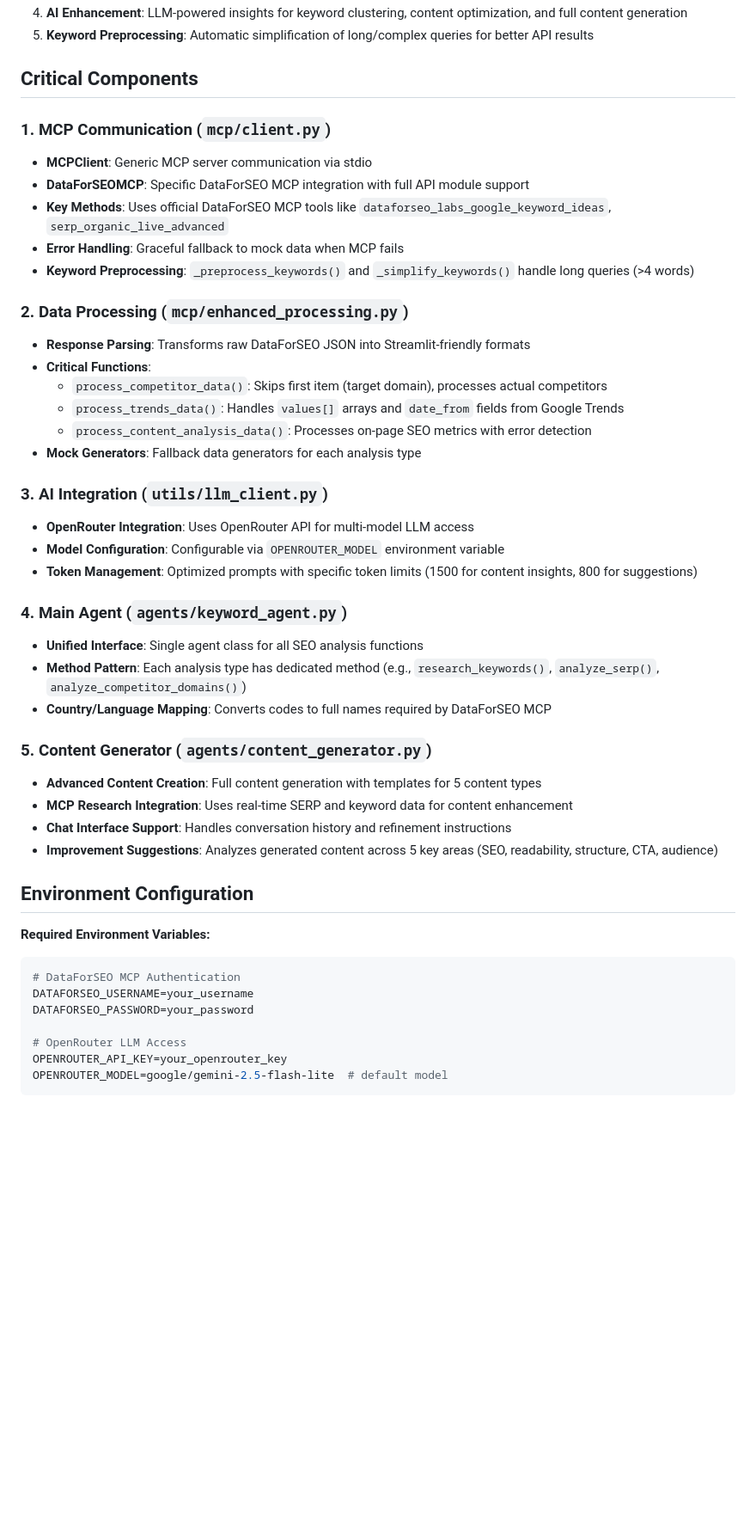
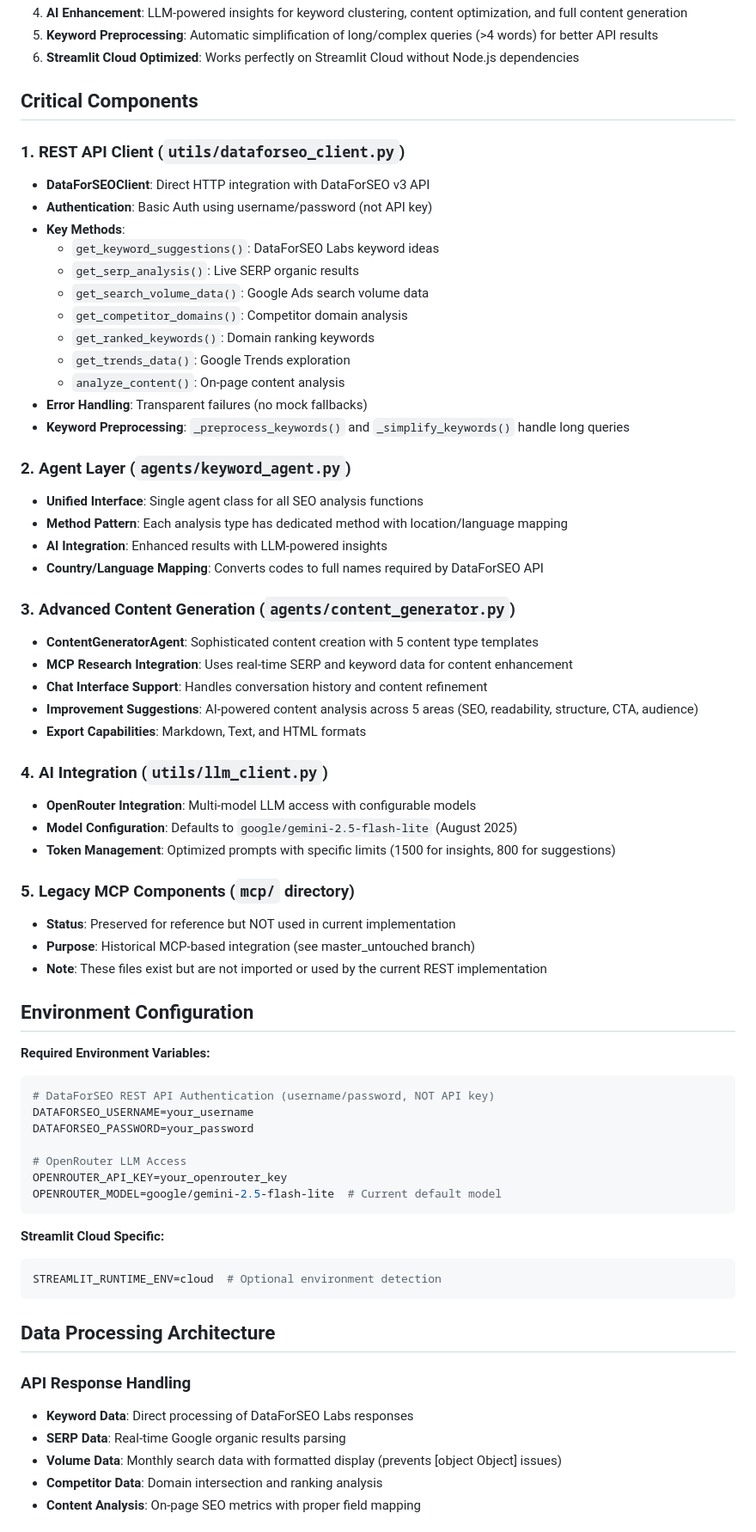
Before and after one commit to areu01or00/SEO-Agent, a Markdown page: CLAUDE.md, the part around one of its changes. Shown at 86% size. GitHub-like rendering; blank space fills up the shorter version.

````diff
--- a/CLAUDE.md
+++ b/CLAUDE.md
@@ -71,48 +93,70 @@ ContentGeneratorAgent (agents/content_generator.py) ← Content Generation
 4. **AI Enhancement**: LLM-powered insights for keyword clustering, content optimization, and full content generation
-5. **Keyword Preprocessing**: Automatic simplification of long/complex queries for better API results
+5. **Keyword Preprocessing**: Automatic simplification of long/complex queries (>4 words) for better API results
+6. **Streamlit Cloud Optimized**: Works perfectly on Streamlit Cloud without Node.js dependencies
 
 ## Critical Components
 
-### 1. MCP Communication (`mcp/client.py`)
-- **MCPClient**: Generic MCP server communication via stdio
-- **DataForSEOMCP**: Specific DataForSEO MCP integration with full API module support
-- **Key Methods**: Uses official DataForSEO MCP tools like `dataforseo_labs_google_keyword_ideas`, `serp_organic_live_advanced`
-- **Error Handling**: Graceful fallback to mock data when MCP fails
-- **Keyword Preprocessing**: `_preprocess_keywords()` and `_simplify_keywords()` handle long queries (>4 words)
+### 1. REST API Client (`utils/dataforseo_client.py`)
+- **DataForSEOClient**: Direct HTTP integration with DataForSEO v3 API
+- **Authentication**: Basic Auth using username/password (not API key)
+- **Key Methods**:
+  - `get_keyword_suggestions()`: DataForSEO Labs keyword ideas
+  - `get_serp_analysis()`: Live SERP organic results
+  - `get_search_volume_data()`: Google Ads search volume data
+  - `get_competitor_domains()`: Competitor domain analysis
+  - `get_ranked_keywords()`: Domain ranking keywords
+  - `get_trends_data()`: Google Trends exploration
+  - `analyze_content()`: On-page content analysis
+- **Error Handling**: Transparent failures (no mock fallbacks)
+- **Keyword Preprocessing**: `_preprocess_keywords()` and `_simplify_keywords()` handle long queries
 
-### 2. Data Processing (`mcp/enhanced_processing.py`)
-- **Response Parsing**: Transforms raw DataForSEO JSON into Streamlit-friendly formats
-- **Critical Functions**:
-  - `process_competitor_data()`: Skips first item (target domain), processes actual competitors
-  - `process_trends_data()`: Handles `values[]` arrays and `date_from` fields from Google Trends
-  - `process_content_analysis_data()`: Processes on-page SEO metrics with error detection
-- **Mock Generators**: Fallback data generators for each analysis type
+### 2. Agent Layer (`agents/keyword_agent.py`)
+- **Unified Interface**: Single agent class for all SEO analysis functions
+- **Method Pattern**: Each analysis type has dedicated method with location/language mapping
+- **AI Integration**: Enhanced results with LLM-powered insights
+- **Country/Language Mapping**: Converts codes to full names required by DataForSEO API
 
-### 3. AI Integration (`utils/llm_client.py`)
-- **OpenRouter Integration**: Uses OpenRouter API for multi-model LLM access
-- **Model Configuration**: Configurable via `OPENROUTER_MODEL` environment variable
-- **Token Management**: Optimized prompts with specific token limits (1500 for content insights, 800 for suggestions)
+### 3. Advanced Content Generation (`agents/content_generator.py`)
+- **ContentGeneratorAgent**: Sophisticated content creation with 5 content type templates
+- **MCP Research Integration**: Uses real-time SERP and keyword data for content enhancement
+- **Chat Interface Support**: Handles conversation history and content refinement
+- **Improvement Suggestions**: AI-powered content analysis across 5 areas (SEO, readability, structure, CTA, audience)
+- **Export Capabilities**: Markdown, Text, and HTML formats
 
-### 4. Main Agent (`agents/keyword_agent.py`)
-- **Unified Interface**: Single agent class for all SEO analysis functions
-- **Method Pattern**: Each analysis type has dedicated method (e.g., `research_keywords()`, `analyze_serp()`, `analyze_competitor_domains()`)
-- **Country/Language Mapping**: Converts codes to full names required by DataForSEO MCP
+### 4. AI Integration (`utils/llm_client.py`)
+- **OpenRouter Integration**: Multi-model LLM access with configurable models
+- **Model Configuration**: Defaults to `google/gemini-2.5-flash-lite` (August 2025)
+- **Token Management**: Optimized prompts with specific limits (1500 for insights, 800 for suggestions)
 
-### 5. Content Generator (`agents/content_generator.py`)
-- **Advanced Content Creation**: Full content generation with templates for 5 content types
-- **MCP Research Integration**: Uses real-time SERP and keyword data for content enhancement
-- **Chat Interface Support**: Handles conversation history and refinement instructions
-- **Improvement Suggestions**: Analyzes generated content across 5 key areas (SEO, readability, structure, CTA, audience)
+### 5. Legacy MCP Components (`mcp/` directory)
+- **Status**: Preserved for reference but NOT used in current implementation
+- **Purpose**: Historical MCP-based integration (see master_untouched branch)
+- **Note**: These files exist but are not imported or used by the current REST implementation
 
 ## Environment Configuration
 
 **Required Environment Variables:**
 ```bash
-# DataForSEO MCP Authentication
+# DataForSEO REST API Authentication (username/password, NOT API key)
 DATAFORSEO_USERNAME=your_username
 DATAFORSEO_PASSWORD=your_password
 
 # OpenRouter LLM Access
 OPENROUTER_API_KEY=your_openrouter_key
-OPENROUTER_MODEL=google/gemini-2.5-flash-lite  # default model
+OPENROUTER_MODEL=google/gemini-2.5-flash-lite  # Current default model
 ```
+
+**Streamlit Cloud Specific:**
+```bash
+STREAMLIT_RUNTIME_ENV=cloud  # Optional environment detection
+```
+
+## Data Processing Architecture
+
+### API Response Handling
+- **Keyword Data**: Direct processing of DataForSEO Labs responses
+- **SERP Data**: Real-time Google organic results parsing
+- **Volume Data**: Monthly search data with formatted display (prevents [object Object] issues)
+- **Competitor Data**: Domain intersection and ranking analysis
+- **Content Analysis**: On-page SEO metrics with proper field mapping
+
````
Also changed, not shown: other parts of CLAUDE.md (+117 -98 lines).
